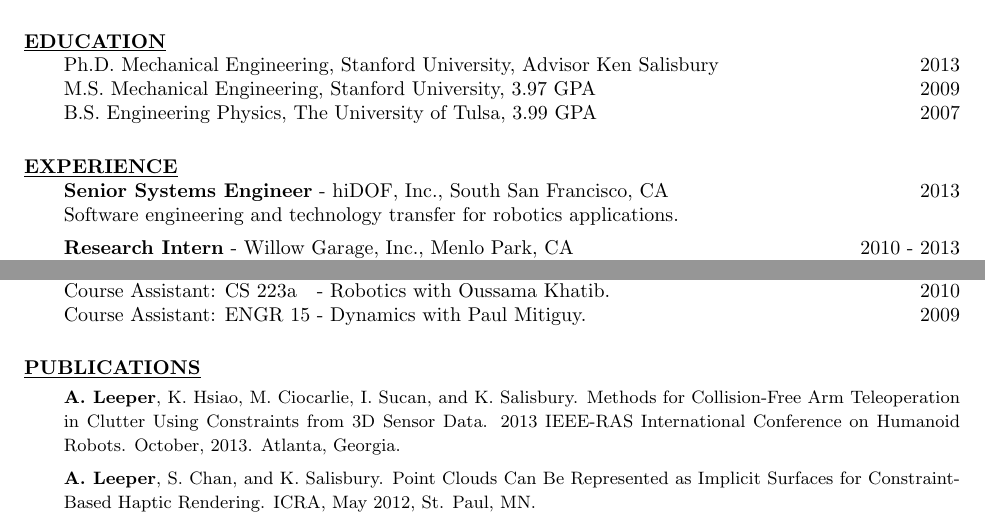
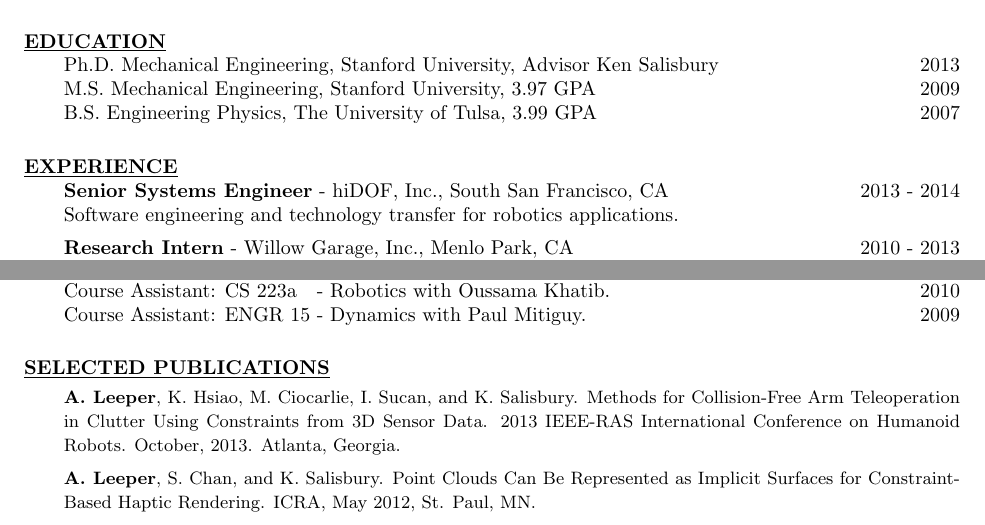
Before and after one commit to aleeper/cv, a LaTeX CV (LeeperCV.tex): two parts of the page, joined at a grey line, cut so that both start at the same text. Compiled offline with pdfLaTeX.

Commit message:
update hiDOF years

```diff
--- a/LeeperCV.tex
+++ b/LeeperCV.tex
@@ -65,7 +65,7 @@
 %
 \section{\underline{EXPERIENCE}}
 \vspace{1.0pc}
-{\bf Senior Systems Engineer} - hiDOF, Inc., South San Francisco, CA  \hfill 2013
+{\bf Senior Systems Engineer} - hiDOF, Inc., South San Francisco, CA  \hfill 2013 - 2014
 \\[0.0pc]Software engineering  and technology transfer for robotics applications.
 %
 \\[0.4pc]{\bf Research Intern} - Willow Garage, Inc., Menlo Park, CA \hfill 2010 - 2013
@@ -132,8 +132,8 @@
 \end{tabularx}
 %
 %
-%\ResumeOnly{\section{SELECTED} \vspace{0.7pc}}
-\section{\underline{PUBLICATIONS}}
+\ResumeOnly{\section{\underline{SELECTED PUBLICATIONS}}}
+\CVOnly{\section{\underline{PUBLICATIONS}}}
 \vspace{1.2pc}
 %
 %\CVOnly{\vspace{0.2pc}\textbf{Journal Articles}\\[0.4pc]}
```
